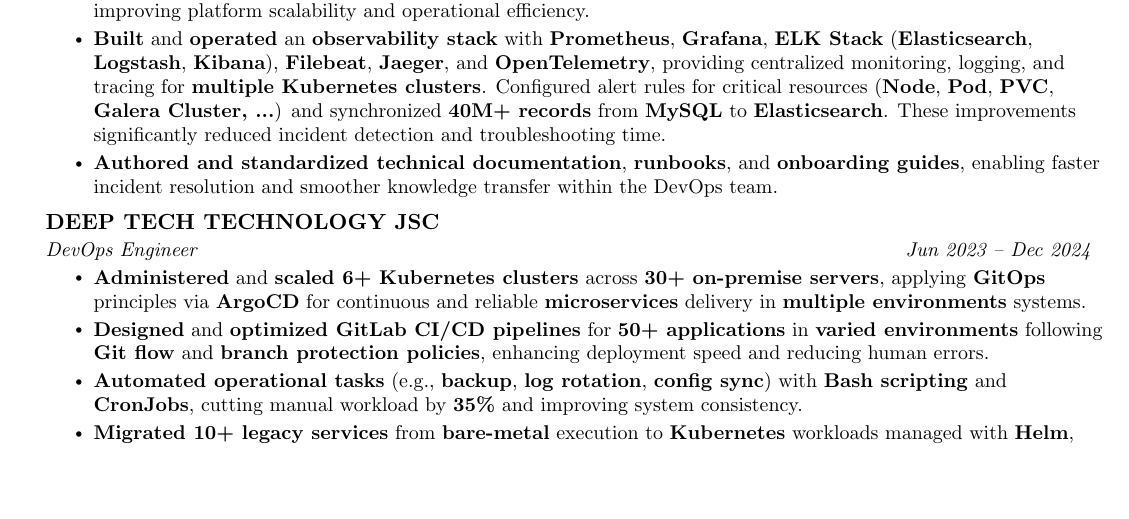
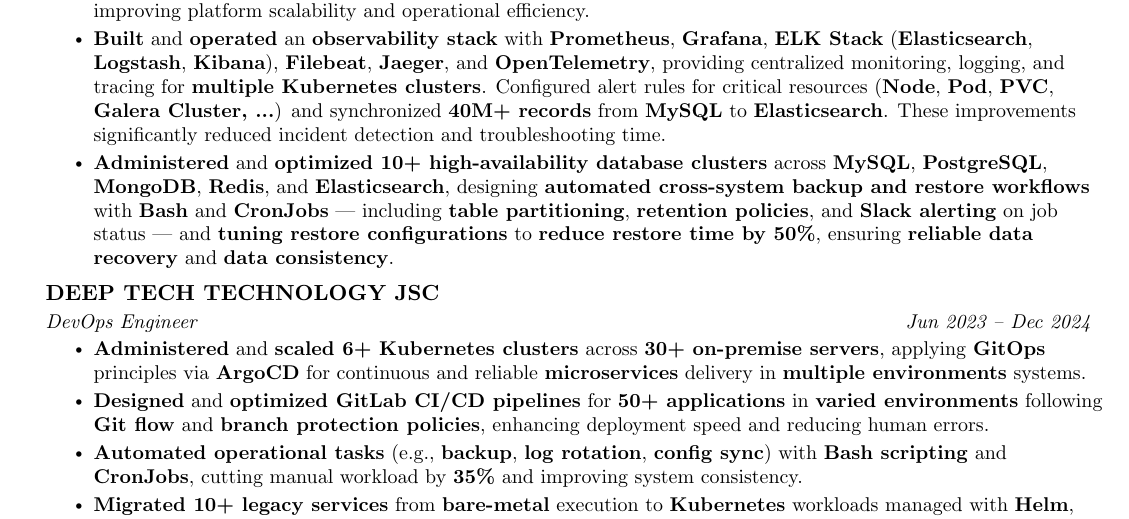
Before and after one commit to maihoangviet/CV, a LaTeX CV (src/cv.tex): part of page 1 of 2, cut so that both start at the same text, the shorter picture padded with empty space. Compiled offline with pdfLaTeX.

Commit message:
Update experience in CIRCLE K VIETNAM

```diff
--- a/src/cv.tex
+++ b/src/cv.tex
@@ -192,7 +192,7 @@
 \resumeItemListStart
     \resumeItem{\textbf{Supervised and administered 10+ Kubernetes clusters} and \textbf{60+ on-premises VMs} using \textbf{RKE} and \textbf{Rancher UI}, orchestrating \textbf{microservices deployments} in \textbf{Staging} and \textbf{Production} with \textbf{Helm Charts}, improving platform scalability and operational efficiency.}
     \resumeItem{\textbf{Built} and \textbf{operated} an \textbf{observability stack} with \textbf{Prometheus}, \textbf{Grafana}, \textbf{ELK Stack} (\textbf{Elasticsearch}, \textbf{Logstash}, \textbf{Kibana}), \textbf{Filebeat}, \textbf{Jaeger}, and \textbf{OpenTelemetry}, providing centralized monitoring, logging, and tracing for \textbf{multiple Kubernetes clusters}. Configured alert rules for critical resources (\textbf{Node}, \textbf{Pod}, \textbf{PVC}, \textbf{Galera Cluster, ...}) and synchronized \textbf{40M+ records} from \textbf{MySQL} to \textbf{Elasticsearch}. These improvements significantly reduced incident detection and troubleshooting time.}
-    \resumeItem{\textbf{Authored and standardized technical documentation}, \textbf{runbooks}, and \textbf{onboarding guides}, enabling faster incident resolution and smoother knowledge transfer within the DevOps team.}
+    \resumeItem{\textbf{Administered} and \textbf{optimized 10+ high-availability database clusters} across \textbf{MySQL}, \textbf{PostgreSQL}, \textbf{MongoDB}, \textbf{Redis}, and \textbf{Elasticsearch}, designing \textbf{automated cross-system backup and restore workflows} with \textbf{Bash} and \textbf{CronJobs} --- including \textbf{table partitioning}, \textbf{retention policies}, and \textbf{Slack alerting} on job status --- and \textbf{tuning restore configurations} to \textbf{reduce restore time by 50\%}, ensuring \textbf{reliable data recovery} and \textbf{data consistency}.}
 \resumeItemListEnd
 
 % DEEP TECH TECHNOLOGY JOIN STOCK COMPANY
```
Also changed, not shown: 1 other file.
